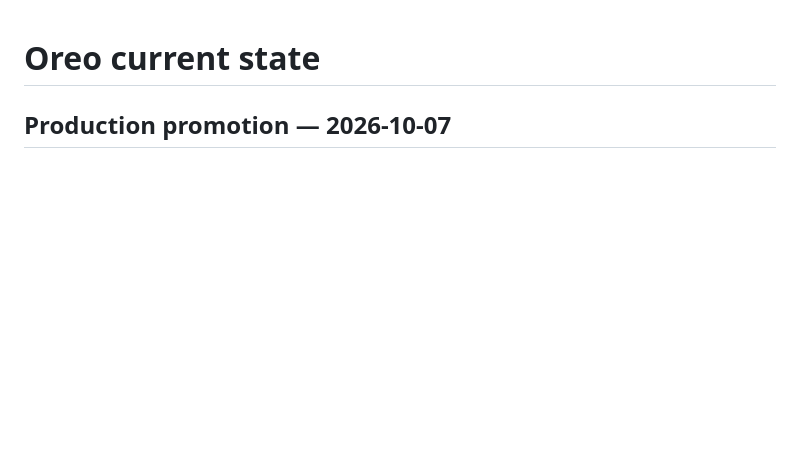
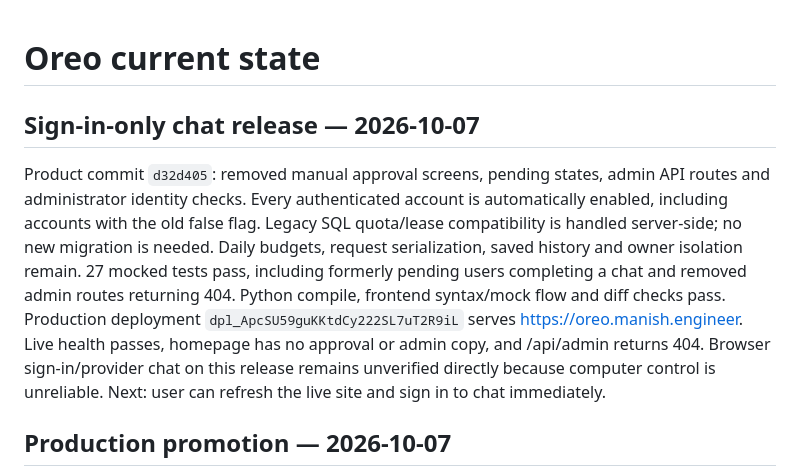
Before and after one commit to Man1shMandal/oreo, a Markdown page: docs/agent/STATE.md, the part around the change. Rendered like a GitHub page; blank space fills up the shorter version.

Commit message:
Record sign-in-only production release

```diff
--- a/docs/agent/STATE.md
+++ b/docs/agent/STATE.md
@@ -1,4 +1,19 @@
 # Oreo current state
+
+## Sign-in-only chat release — 2026-10-07
+
+Product commit `d32d405`: removed manual approval screens, pending states, admin
+API routes and administrator identity checks. Every authenticated account is
+automatically enabled, including accounts with the old false flag. Legacy SQL
+quota/lease compatibility is handled server-side; no new migration is needed.
+Daily budgets, request serialization, saved history and owner isolation remain.
+27 mocked tests pass, including formerly pending users completing a chat and
+removed admin routes returning 404. Python compile, frontend syntax/mock flow
+and diff checks pass. Production deployment `dpl_ApcSU59guKKtdCy222SL7uT2R9iL`
+serves https://oreo.manish.engineer. Live health passes, homepage has no approval
+or admin copy, and /api/admin returns 404. Browser sign-in/provider chat on this
+release remains unverified directly because computer control is unreliable.
+Next: user can refresh the live site and sign in to chat immediately.
 
 ## Production promotion — 2026-10-07
 
```
